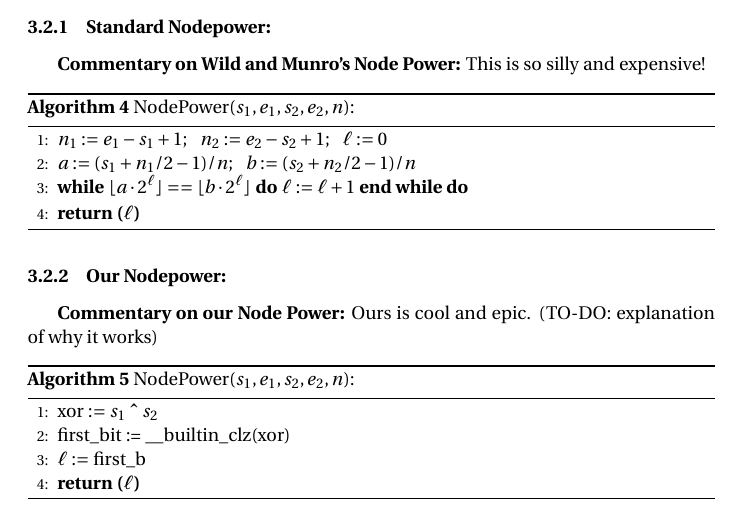
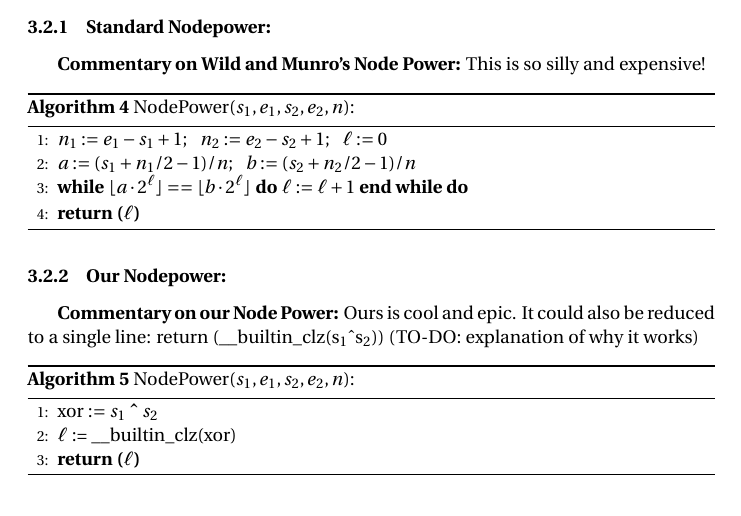
Before and after one commit to Theoslyy/articles-powersort, a LaTeX document (codigo.tex): part of page 9 of 11, cut so that both start at the same text. Compiled offline with pdfLaTeX.

Commit message:
minor typing fixes to nodepower code

```diff
--- a/codigo.tex
+++ b/codigo.tex
@@ -354,6 +354,8 @@ visto que a run a ser achada por e$_1$ := ExtendRunSide depois de um scan vai se
 
 \subsubsection{Our Nodepower:}
 \textbf{Commentary on our Node Power:} Ours is cool and epic.
+It could also be reduced to a single line:
+return (\_{\_{}}builtin\_{}clz(s$_1$\^{}s$_2$))
 (TO-DO: explanation of why it works)
 
 \noindent\rule{\linewidth}{0.8pt}\par
@@ -365,8 +367,7 @@ visto que a run a ser achada por e$_1$ := ExtendRunSide depois de um scan vai se
 \vspace{-0.5em}
 \begin{algorithmic}[1]
 \State xor $:= s_1$ \textbf{\^{}} $s_2$
-\State first\_{}bit := \_{\_{}}builtin\_{}clz(xor)
-\State $\ell :=$ first\_{}b
+\State $\ell$ := \_{\_{}}builtin\_{}clz(xor)
 \State \textbf{return ($\ell$)}
 \end{algorithmic}
 \vspace{-1em}
```
Also changed, not shown: codigo.pdf.
